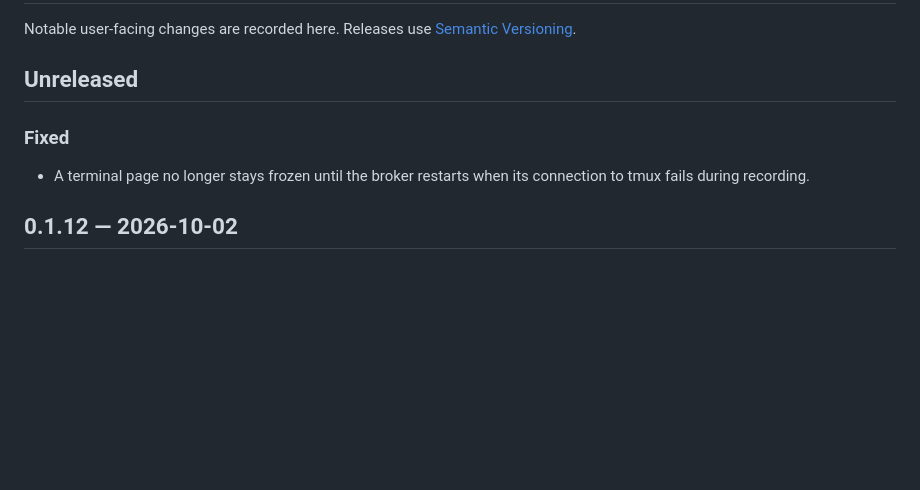
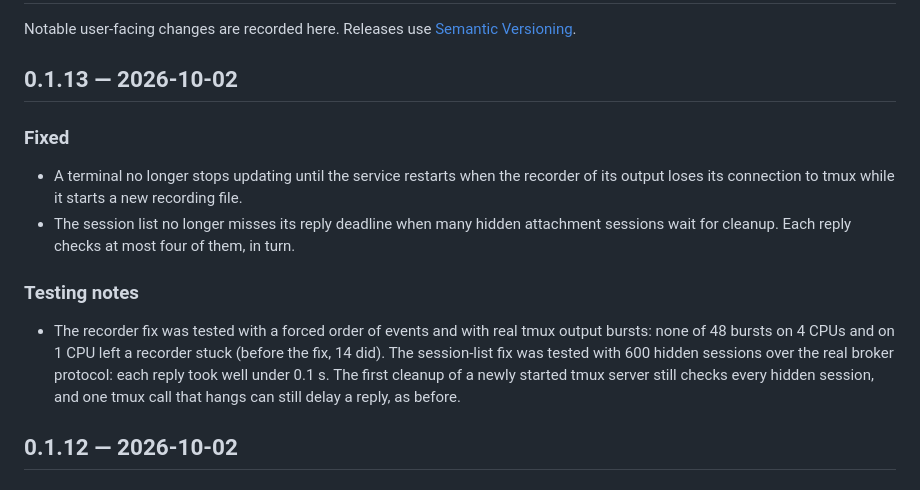
Before and after one commit to agent-smith-architect/persea-terminal, a Markdown page: CHANGELOG.md, the part around the change. GitHub-like rendering; blank space fills up the shorter version.

Commit message:
Release 0.1.13

```diff
--- a/CHANGELOG.md
+++ b/CHANGELOG.md
@@ -2,11 +2,16 @@
 
 Notable user-facing changes are recorded here. Releases use [Semantic Versioning](https://semver.org/).
 
-## Unreleased
+## 0.1.13 — 2026-10-02
 
 ### Fixed
 
-- A terminal page no longer stays frozen until the broker restarts when its connection to tmux fails during recording.
+- A terminal no longer stops updating until the service restarts when the recorder of its output loses its connection to tmux while it starts a new recording file.
+- The session list no longer misses its reply deadline when many hidden attachment sessions wait for cleanup. Each reply checks at most four of them, in turn.
+
+### Testing notes
+
+- The recorder fix was tested with a forced order of events and with real tmux output bursts: none of 48 bursts on 4 CPUs and on 1 CPU left a recorder stuck (before the fix, 14 did). The session-list fix was tested with 600 hidden sessions over the real broker protocol: each reply took well under 0.1 s. The first cleanup of a newly started tmux server still checks every hidden session, and one tmux call that hangs can still delay a reply, as before.
 
 ## 0.1.12 — 2026-10-02
 
```
